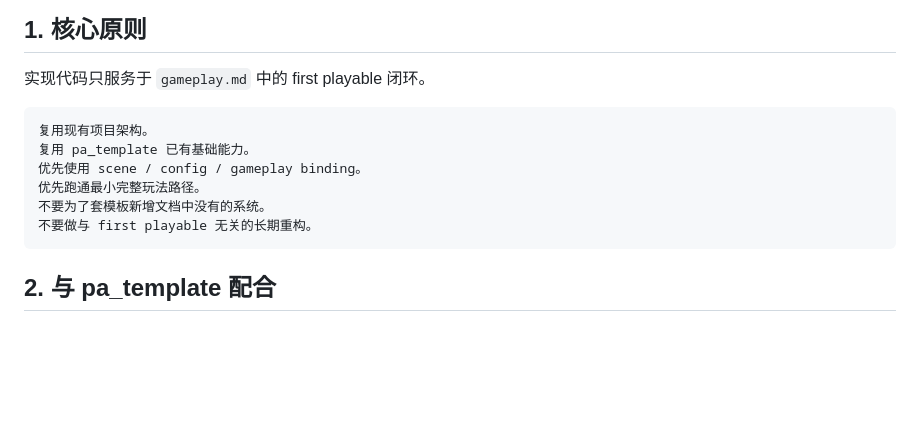
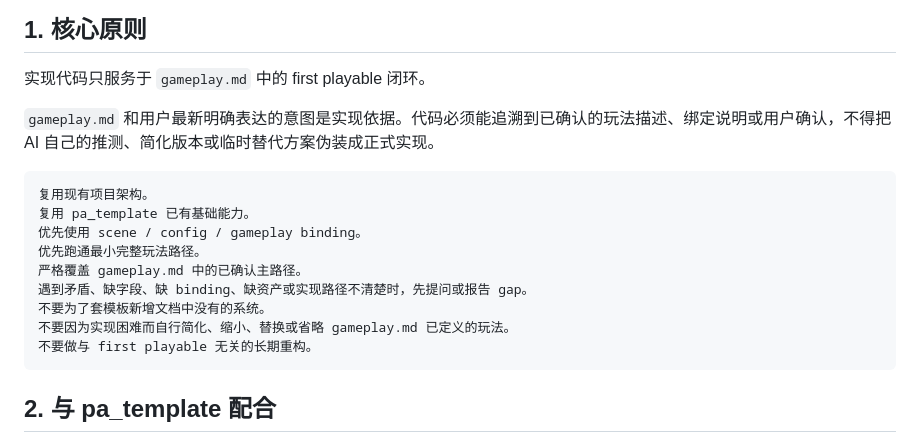
Before and after one commit to forge-play-studio/pa_template, a Markdown page: .opencode/docs/GAMEPLAY_IMPLEMENTATION_CODE_RULES.md, the part around the change. Drawn GitHub-style; blank space fills up the shorter version.

````diff
--- a/.opencode/docs/GAMEPLAY_IMPLEMENTATION_CODE_RULES.md
+++ b/.opencode/docs/GAMEPLAY_IMPLEMENTATION_CODE_RULES.md
@@ -6,12 +6,17 @@
 
 实现代码只服务于 `gameplay.md` 中的 first playable 闭环。
 
+`gameplay.md` 和用户最新明确表达的意图是实现依据。代码必须能追溯到已确认的玩法描述、绑定说明或用户确认，不得把 AI 自己的推测、简化版本或临时替代方案伪装成正式实现。
+
 ```text
 复用现有项目架构。
 复用 pa_template 已有基础能力。
 优先使用 scene / config / gameplay binding。
 优先跑通最小完整玩法路径。
+严格覆盖 gameplay.md 中的已确认主路径。
+遇到矛盾、缺字段、缺 binding、缺资产或实现路径不清楚时，先提问或报告 gap。
 不要为了套模板新增文档中没有的系统。
+不要因为实现困难而自行简化、缩小、替换或省略 gameplay.md 已定义的玩法。
 不要做与 first playable 无关的长期重构。
 ```
 
````
Also changed, not shown: .opencode/agents/gameplay-builder.md (+3 -0 lines), .opencode/docs/GAMEPLAY_BUILDER_GUIDE.md (+6 -0 lines).
